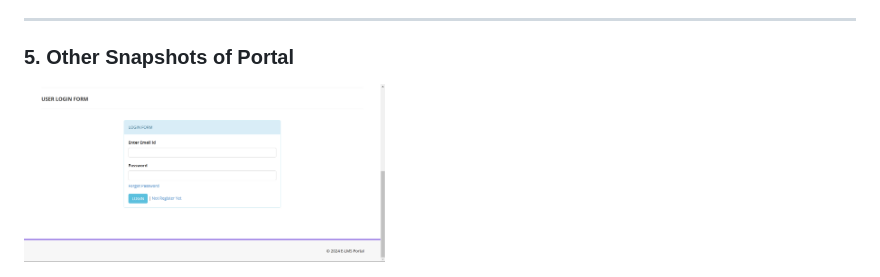
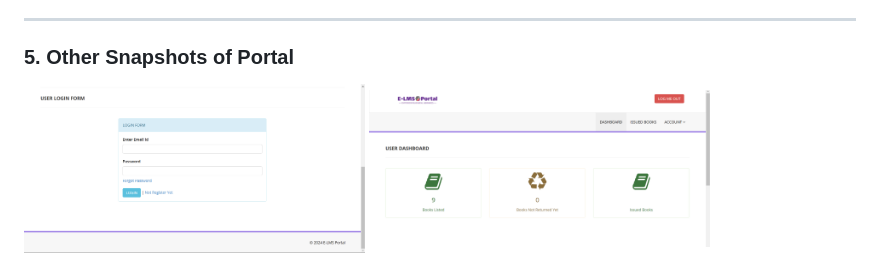
Before and after one commit to Smohanta23/Brainwave_Matrix_Intern, a Markdown page: About this Project.md, the part around the change. Rendered like a GitHub page.

```diff
--- a/About this Project.md
+++ b/About this Project.md
@@ -96,4 +96,5 @@ The Admin Dashboard allows the admin to manage books, students, and other system
 
 ### **5. Other Snapshots of Portal**
 
-<img height="180" width="361" alt="process" src="LMS_BMS_Images/SS4.png">
+<img height="180" width="341" alt="process" src="LMS_BMS_Images/SS4.png">
+<img height="180" width="341" alt="process" src="LMS_BMS_Images/SS5.png">
```
